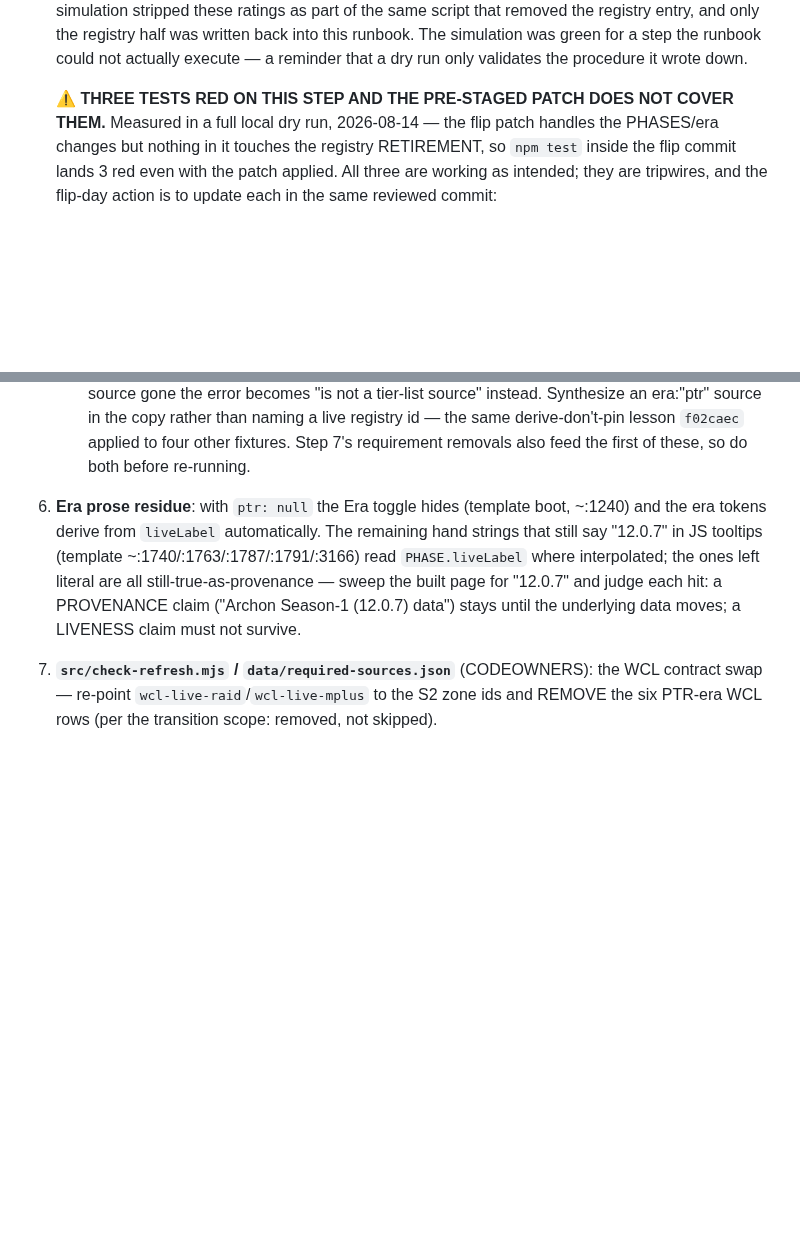
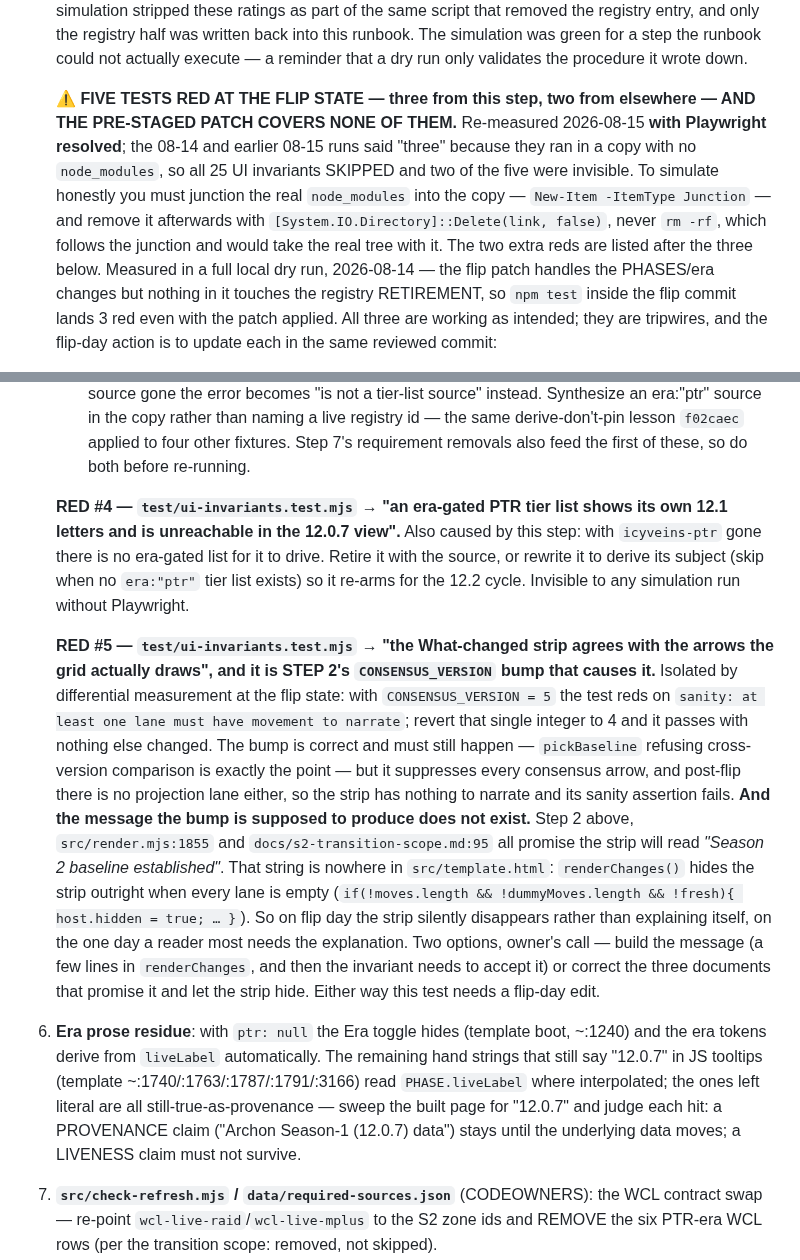
Before and after one commit to riles22/wow-class-tracker, a Markdown page: docs/s2-flip-runbook.md, 2 parts joined by grey strips. Drawn GitHub-style; blank space fills up the shorter version.

Commit message:
The flip state reds FIVE tests, not three — the two extra were invisible without Playwright
Every flip simulation so far, including mine yesterday and this morning, ran in a temp copy
with no node_modules. All 25 UI invariants therefore SKIPPED, and the runbook's "three red
tests" was measured against a suite that never exercised the client. Re-run with the real
node_modules junctioned in, the flip state reds five (plus one copy artifact from the absent
git history).

RED #4 — "an era-gated PTR tier list shows its own 12.1 letters and is unreachable in the
12.0.7 view". Step 5 removes icyveins-ptr, so there is no era-gated list left to drive it.
Same shape as the other step-5 reds: retire it with the source, or derive its subject so it
re-arms next cycle.

RED #5 — "the What-changed strip agrees with the arrows the grid actually draws", and the
cause is step 2's own mandated CONSENSUS_VERSION bump. Isolated by differential measurement:
at the flip state CV=5 reds it on "sanity: at least one lane must have movement to narrate";
revert that single integer to 4 and it passes, nothing else changed. The bump is still
correct — suppressing cross-version arrows is the whole point — but it empties the consensus
lane, post-flip there is no projection lane either, and the strip's sanity assertion has
nothing left to narrate.

AND THE MESSAGE THAT BUMP IS SUPPOSED TO PRODUCE DOES NOT EXIST. Runbook step 2,
src/render.mjs:1855 and docs/s2-transition-scope.md:95 all promise the strip will read
"Season 2 baseline established". That string appears nowhere in src/template.html —
renderChanges() hides the strip entirely when every lane is empty. So on flip day the strip
vanishes silently on the one day a reader most needs it explained. Recorded as an owner
choice: build the message, or correct the three documents that promise it.

Also recorded: how to simulate honestly. Junction the real node_modules into the copy with
New-Item -ItemType Junction, and remove it afterwards with
[System.IO.Directory]::Delete(link, false) — never rm -rf, which follows a junction and would
delete the real tree.

Found by the re-audit; I had measured "three" twice and been wrong both times for the same
reason.

VERIFIED: 405 tests pass, 0 skipped - flip patch still applies.

Co-Authored-By: Claude Opus 5 <noreply@anthropic.com>

```diff
--- a/docs/s2-flip-runbook.md
+++ b/docs/s2-flip-runbook.md
@@ -135,7 +135,14 @@ numbers that matter on the day, they move with the data.
    written back into this runbook. The simulation was green for a step the runbook could not
    actually execute — a reminder that a dry run only validates the procedure it wrote down.
 
-   **⚠ THREE TESTS RED ON THIS STEP AND THE PRE-STAGED PATCH DOES NOT COVER THEM.**
+   **⚠ FIVE TESTS RED AT THE FLIP STATE — three from this step, two from elsewhere — AND THE
+   PRE-STAGED PATCH COVERS NONE OF THEM.** Re-measured 2026-08-15 **with Playwright resolved**;
+   the 08-14 and earlier 08-15 runs said "three" because they ran in a copy with no
+   `node_modules`, so all 25 UI invariants SKIPPED and two of the five were invisible. To
+   simulate honestly you must junction the real `node_modules` into the copy —
+   `New-Item -ItemType Junction` — and remove it afterwards with
+   `[System.IO.Directory]::Delete(link, false)`, never `rm -rf`, which follows the junction
+   and would take the real tree with it. The two extra reds are listed after the three below.
    Measured in a full local dry run, 2026-08-14 — the flip patch handles the PHASES/era
    changes but nothing in it touches the registry RETIREMENT, so `npm test` inside the flip
    commit lands 3 red even with the patch applied. All three are working as intended; they
@@ -154,6 +161,30 @@ numbers that matter on the day, they move with the data.
      an era:"ptr" source in the copy rather than naming a live registry id — the same
      derive-don't-pin lesson `f02caec` applied to four other fixtures.
    Step 7's requirement removals also feed the first of these, so do both before re-running.
+
+   **RED #4 — `test/ui-invariants.test.mjs` → "an era-gated PTR tier list shows its own 12.1
+   letters and is unreachable in the 12.0.7 view".** Also caused by this step: with
+   `icyveins-ptr` gone there is no era-gated list for it to drive. Retire it with the source,
+   or rewrite it to derive its subject (skip when no `era:"ptr"` tier list exists) so it
+   re-arms for the 12.2 cycle. Invisible to any simulation run without Playwright.
+
+   **RED #5 — `test/ui-invariants.test.mjs` → "the What-changed strip agrees with the arrows
+   the grid actually draws", and it is STEP 2's `CONSENSUS_VERSION` bump that causes it.**
+   Isolated by differential measurement at the flip state: with `CONSENSUS_VERSION = 5` the
+   test reds on `sanity: at least one lane must have movement to narrate`; revert that single
+   integer to 4 and it passes with nothing else changed. The bump is correct and must still
+   happen — `pickBaseline` refusing cross-version comparison is exactly the point — but it
+   suppresses every consensus arrow, and post-flip there is no projection lane either, so the
+   strip has nothing to narrate and its sanity assertion fails.
+   **And the message the bump is supposed to produce does not exist.** Step 2 above,
+   `src/render.mjs:1855` and `docs/s2-transition-scope.md:95` all promise the strip will read
+   *"Season 2 baseline established"*. That string is nowhere in `src/template.html`:
+   `renderChanges()` hides the strip outright when every lane is empty
+   (`if(!moves.length && !dummyMoves.length && !fresh){ host.hidden = true; … }`). So on flip
+   day the strip silently disappears rather than explaining itself, on the one day a reader
+   most needs the explanation. Two options, owner's call — build the message (a few lines in
+   `renderChanges`, and then the invariant needs to accept it) or correct the three documents
+   that promise it and let the strip hide. Either way this test needs a flip-day edit.
 6. **Era prose residue**: with `ptr: null` the Era toggle hides (template boot, ~:1240) and
    the era tokens derive from `liveLabel` automatically. The remaining hand strings that
    still say "12.0.7" in JS tooltips (template ~:1740/:1763/:1787/:1791/:3166) read
```
